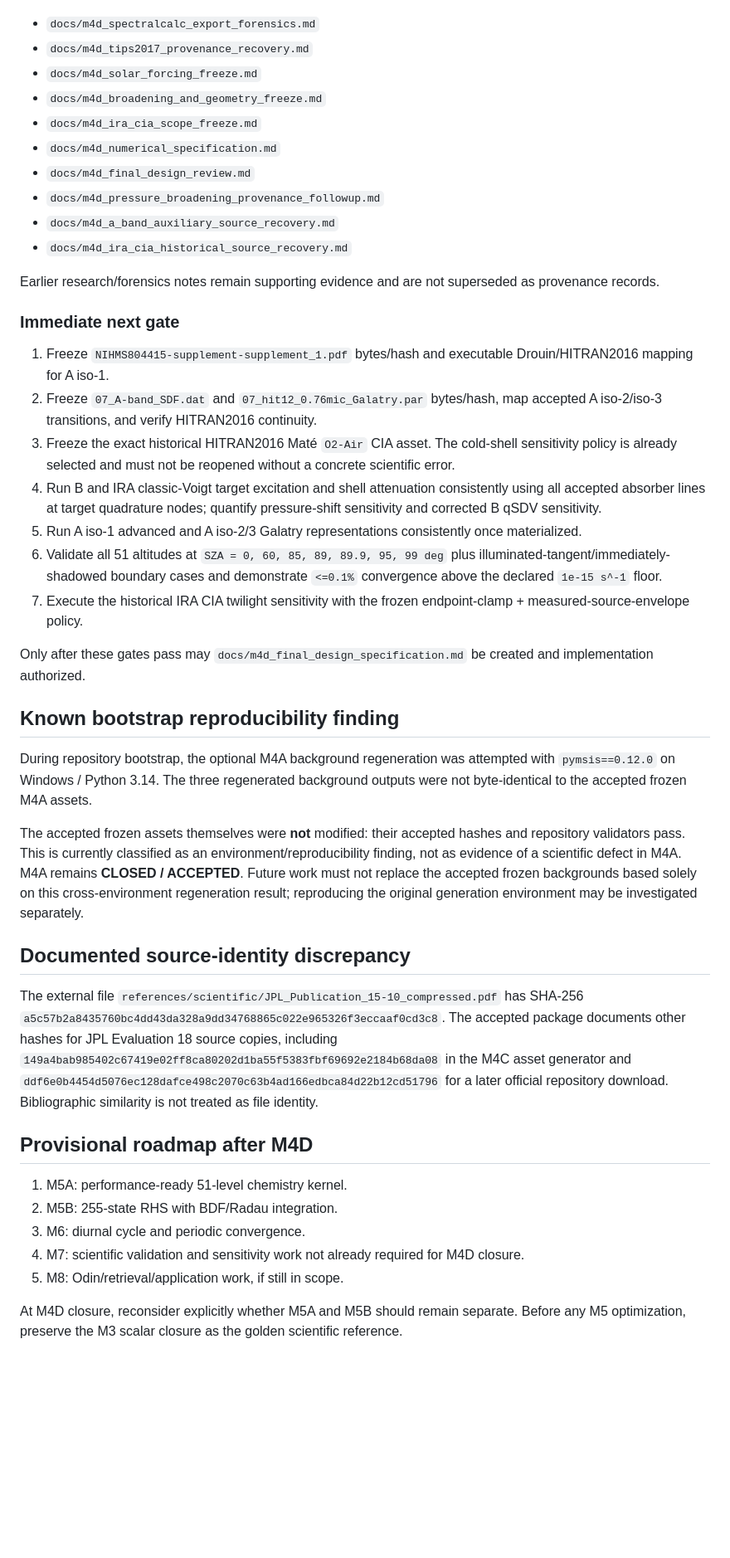
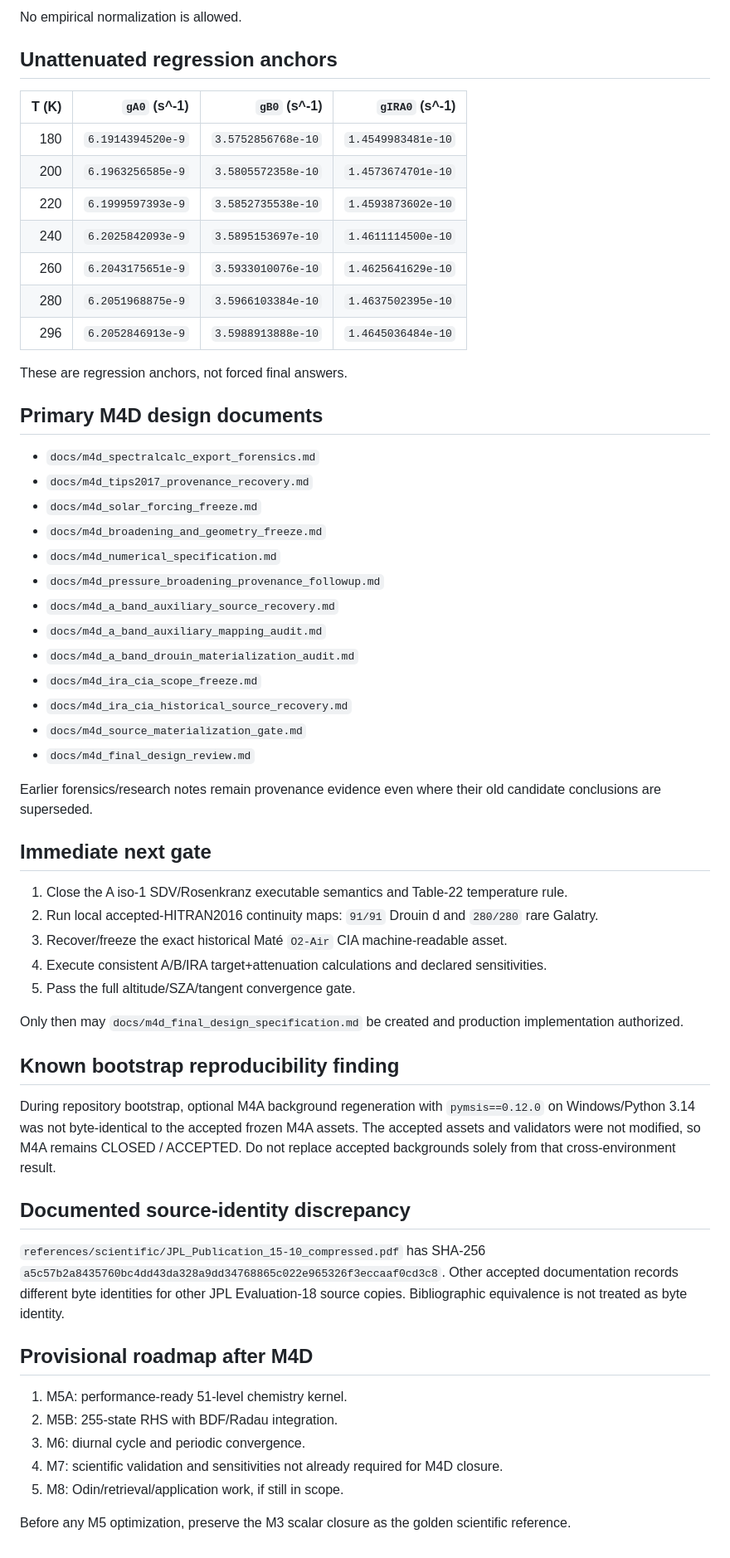
Before and after one commit to pablo40y6/TFM, a Markdown page: PROJECT_STATE.md, the part around one of its changes. Shown at 83% size. Rendered like a GitHub page; blank space fills up the shorter version.

```diff
--- a/PROJECT_STATE.md
+++ b/PROJECT_STATE.md
@@ -59,45 +260,61 @@ Current live HITRAN/HAPI data are not used as a silent historical substitute. Th
+No empirical normalization is allowed.
+
+## Unattenuated regression anchors
+
+| T (K) | `gA0` (s^-1) | `gB0` (s^-1) | `gIRA0` (s^-1) |
+| ---: | ---: | ---: | ---: |
+| 180 | `6.1914394520e-9` | `3.5752856768e-10` | `1.4549983481e-10` |
+| 200 | `6.1963256585e-9` | `3.5805572358e-10` | `1.4573674701e-10` |
+| 220 | `6.1999597393e-9` | `3.5852735538e-10` | `1.4593873602e-10` |
+| 240 | `6.2025842093e-9` | `3.5895153697e-10` | `1.4611114500e-10` |
+| 260 | `6.2043175651e-9` | `3.5933010076e-10` | `1.4625641629e-10` |
+| 280 | `6.2051968875e-9` | `3.5966103384e-10` | `1.4637502395e-10` |
+| 296 | `6.2052846913e-9` | `3.5988913888e-10` | `1.4645036484e-10` |
+
+These are regression anchors, not forced final answers.
+
+## Primary M4D design documents
 
 - `docs/m4d_spectralcalc_export_forensics.md`
 - `docs/m4d_tips2017_provenance_recovery.md`
 - `docs/m4d_solar_forcing_freeze.md`
 - `docs/m4d_broadening_and_geometry_freeze.md`
-- `docs/m4d_ira_cia_scope_freeze.md`
 - `docs/m4d_numerical_specification.md`
-- `docs/m4d_final_design_review.md`
 - `docs/m4d_pressure_broadening_provenance_followup.md`
 - `docs/m4d_a_band_auxiliary_source_recovery.md`
+- `docs/m4d_a_band_auxiliary_mapping_audit.md`
+- `docs/m4d_a_band_drouin_materialization_audit.md`
+- `docs/m4d_ira_cia_scope_freeze.md`
 - `docs/m4d_ira_cia_historical_source_recovery.md`
+- `docs/m4d_source_materialization_gate.md`
+- `docs/m4d_final_design_review.md`
 
-Earlier research/forensics notes remain supporting evidence and are not superseded as provenance records.
+Earlier forensics/research notes remain provenance evidence even where their old candidate conclusions are superseded.
 
-### Immediate next gate
+## Immediate next gate
 
-1. Freeze `NIHMS804415-supplement-supplement_1.pdf` bytes/hash and executable Drouin/HITRAN2016 mapping for A iso-1.
-2. Freeze `07_A-band_SDF.dat` and `07_hit12_0.76mic_Galatry.par` bytes/hash, map accepted A iso-2/iso-3 transitions, and verify HITRAN2016 continuity.
-3. Freeze the exact historical HITRAN2016 Maté `O2-Air` CIA asset. The cold-shell sensitivity policy is already selected and must not be reopened without a concrete scientific error.
-4. Run B and IRA classic-Voigt target excitation and shell attenuation consistently using all accepted absorber lines at target quadrature nodes; quantify pressure-shift sensitivity and corrected B qSDV sensitivity.
-5. Run A iso-1 advanced and A iso-2/3 Galatry representations consistently once materialized.
-6. Validate all 51 altitudes at `SZA = 0, 60, 85, 89, 89.9, 95, 99 deg` plus illuminated-tangent/immediately-shadowed boundary cases and demonstrate `<=0.1%` convergence above the declared `1e-15 s^-1` floor.
-7. Execute the historical IRA CIA twilight sensitivity with the frozen endpoint-clamp + measured-source-envelope policy.
+1. Close the A iso-1 SDV/Rosenkranz executable semantics and Table-22 temperature rule.
+2. Run local accepted-HITRAN2016 continuity maps: `91/91` Drouin d and `280/280` rare Galatry.
+3. Recover/freeze the exact historical Maté `O2-Air` CIA machine-readable asset.
+4. Execute consistent A/B/IRA target+attenuation calculations and declared sensitivities.
+5. Pass the full altitude/SZA/tangent convergence gate.
 
-Only after these gates pass may `docs/m4d_final_design_specification.md` be created and implementation authorized.
+Only then may `docs/m4d_final_design_specification.md` be created and production implementation authorized.
 
 ## Known bootstrap reproducibility finding
 
-During repository bootstrap, the optional M4A background regeneration was attempted with `pymsis==0.12.0` on Windows / Python 3.14. The three regenerated background outputs were not byte-identical to the accepted frozen M4A assets.
-
-The accepted frozen assets themselves were **not** modified: their accepted hashes and repository validators pass. This is currently classified as an environment/reproducibility finding, not as evidence of a scientific defect in M4A. M4A remains **CLOSED / ACCEPTED**. Future work must not replace the accepted frozen backgrounds based solely on this cross-environment regeneration result; reproducing the original generation environment may be investigated separately.
+During repository bootstrap, optional M4A background regeneration with `pymsis==0.12.0` on Windows/Python 3.14 was not byte-identical to the accepted frozen M4A assets. The accepted assets and validators were not modified, so M4A remains CLOSED / ACCEPTED. Do not replace accepted backgrounds solely from that cross-environment result.
 
 ## Documented source-identity discrepancy
 
-The external file `references/scientific/JPL_Publication_15-10_compressed.pdf` has SHA-256 `a5c57b2a8435760bc4dd43da328a9dd34768865c022e965326f3eccaaf0cd3c8`. The accepted package documents other hashes for JPL Evaluation 18 source copies, including `149a4bab985402c67419e02ff8ca80202d1ba55f5383fbf69692e2184b68da08` in the M4C asset generator and `ddf6e0b4454d5076ec128dafce498c2070c63b4ad166edbca84d22b12cd51796` for a later official repository download. Bibliographic similarity is not treated as file identity.
+`references/scientific/JPL_Publication_15-10_compressed.pdf` has SHA-256 `a5c57b2a8435760bc4dd43da328a9dd34768865c022e965326f3eccaaf0cd3c8`. Other accepted documentation records different byte identities for other JPL Evaluation-18 source copies. Bibliographic equivalence is not treated as byte identity.
 
 ## Provisional roadmap after M4D
 
 1. M5A: performance-ready 51-level chemistry kernel.
 2. M5B: 255-state RHS with BDF/Radau integration.
 3. M6: diurnal cycle and periodic convergence.
-4. M7: scientific validation and sensitivity work not already required for M4D closure.
+4. M7: scientific validation and sensitivities not already required for M4D closure.
 5. M8: Odin/retrieval/application work, if still in scope.
 
-At M4D closure, reconsider explicitly whether M5A and M5B should remain separate. Before any M5 optimization, preserve the M3 scalar closure as the golden scientific reference.
+Before any M5 optimization, preserve the M3 scalar closure as the golden scientific reference.
```
Also changed, not shown: other parts of PROJECT_STATE.md (+225 -24 lines).
